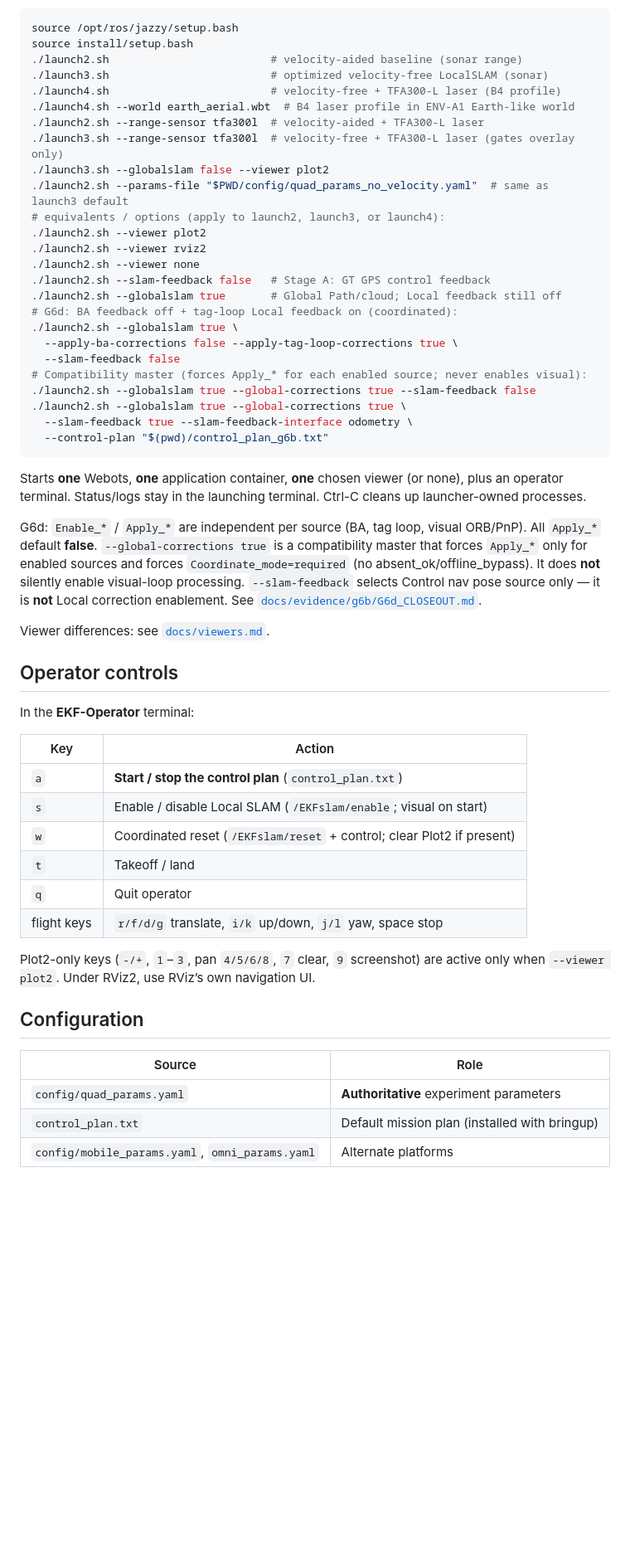
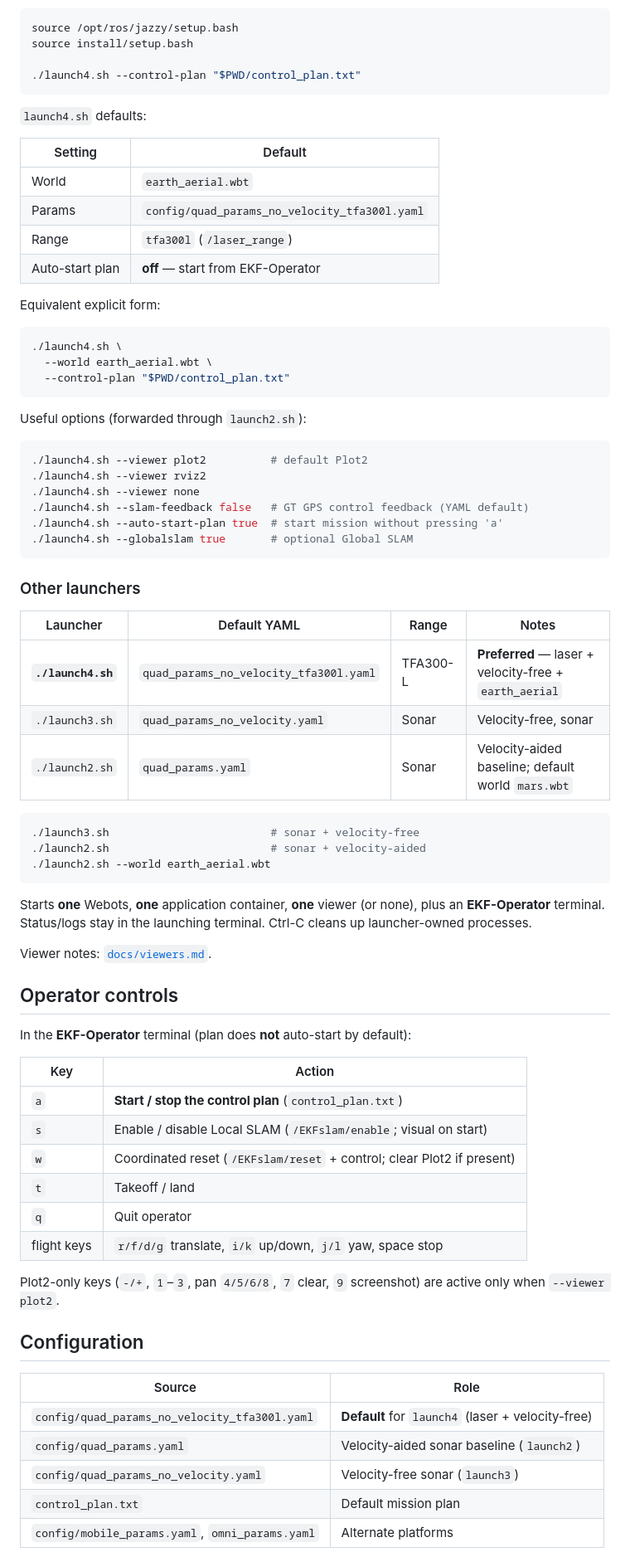
Before and after one commit to rodrigo-munguia/VSLAM-drone, a Markdown page: README.md, the part around one of its changes. Shown at 83% size. Rendered like a GitHub page; blank space fills up the shorter version.

````diff
--- a/README.md
+++ b/README.md
@@ -106,48 +110,61 @@ Two quadrotor LocalSLAM profiles:
 ```bash
 source /opt/ros/jazzy/setup.bash
 source install/setup.bash
-./launch2.sh                         # velocity-aided baseline (sonar range)
-./launch3.sh                         # optimized velocity-free LocalSLAM (sonar)
-./launch4.sh                         # velocity-free + TFA300-L laser (B4 profile)
-./launch4.sh --world earth_aerial.wbt  # B4 laser profile in ENV-A1 Earth-like world
-./launch2.sh --range-sensor tfa300l  # velocity-aided + TFA300-L laser
-./launch3.sh --range-sensor tfa300l  # velocity-free + TFA300-L laser (gates overlay only)
-./launch3.sh --globalslam false --viewer plot2
-./launch2.sh --params-file "$PWD/config/quad_params_no_velocity.yaml"  # same as launch3 default
-# equivalents / options (apply to launch2, launch3, or launch4):
-./launch2.sh --viewer plot2
-./launch2.sh --viewer rviz2
-./launch2.sh --viewer none
-./launch2.sh --slam-feedback false   # Stage A: GT GPS control feedback
-./launch2.sh --globalslam true       # Global Path/cloud; Local feedback still off
-# G6d: BA feedback off + tag-loop Local feedback on (coordinated):
-./launch2.sh --globalslam true \
-  --apply-ba-corrections false --apply-tag-loop-corrections true \
-  --slam-feedback false
-# Compatibility master (forces Apply_* for each enabled source; never enables visual):
-./launch2.sh --globalslam true --global-corrections true --slam-feedback false
-./launch2.sh --globalslam true --global-corrections true \
-  --slam-feedback true --slam-feedback-interface odometry \
-  --control-plan "$(pwd)/control_plan_g6b.txt"
+
+./launch4.sh --control-plan "$PWD/control_plan.txt"
 ```
 
-Starts **one** Webots, **one** application container, **one** chosen viewer
-(or none), plus an operator terminal. Status/logs stay in the launching
+`launch4.sh` defaults:
+
+| Setting | Default |
+|---|---|
+| World | `earth_aerial.wbt` |
+| Params | `config/quad_params_no_velocity_tfa300l.yaml` |
+| Range | `tfa300l` (`/laser_range`) |
+| Auto-start plan | **off** — start from EKF-Operator |
+
+Equivalent explicit form:
+
+```bash
+./launch4.sh \
+  --world earth_aerial.wbt \
+  --control-plan "$PWD/control_plan.txt"
+```
+
+Useful options (forwarded through `launch2.sh`):
+
+```bash
+./launch4.sh --viewer plot2          # default Plot2
+./launch4.sh --viewer rviz2
+./launch4.sh --viewer none
+./launch4.sh --slam-feedback false   # GT GPS control feedback (YAML default)
+./launch4.sh --auto-start-plan true  # start mission without pressing 'a'
+./launch4.sh --globalslam true       # optional Global SLAM
+```
+
+### Other launchers
+
+| Launcher | Default YAML | Range | Notes |
+|---|---|---|---|
+| **`./launch4.sh`** | `quad_params_no_velocity_tfa300l.yaml` | TFA300-L | **Preferred** — laser + velocity-free + `earth_aerial` |
+| `./launch3.sh` | `quad_params_no_velocity.yaml` | Sonar | Velocity-free, sonar |
+| `./launch2.sh` | `quad_params.yaml` | Sonar | Velocity-aided baseline; default world `mars.wbt` |
+
+```bash
+./launch3.sh                         # sonar + velocity-free
+./launch2.sh                         # sonar + velocity-aided
+./launch2.sh --world earth_aerial.wbt
+```
+
+Starts **one** Webots, **one** application container, **one** viewer (or
+none), plus an **EKF-Operator** terminal. Status/logs stay in the launching
 terminal. Ctrl-C cleans up launcher-owned processes.
 
-G6d: `Enable_*` / `Apply_*` are independent per source (BA, tag loop, visual
-ORB/PnP). All `Apply_*` default **false**. `--global-corrections true` is a
-compatibility master that forces `Apply_*` only for enabled sources and forces
-`Coordinate_mode=required` (no absent_ok/offline_bypass). It does **not**
-silently enable visual-loop processing. `--slam-feedback` selects Control nav
-pose source only — it is **not** Local correction enablement. See
-[`docs/evidence/g6b/G6d_CLOSEOUT.md`](docs/evidence/g6b/G6d_CLOSEOUT.md).
-
-Viewer differences: see [`docs/viewers.md`](docs/viewers.md).
+Viewer notes: [`docs/viewers.md`](docs/viewers.md).
 
 ## Operator controls
 
-In the **EKF-Operator** terminal:
+In the **EKF-Operator** terminal (plan does **not** auto-start by default):
 
 | Key | Action |
 |---|---|
@@ -159,13 +176,15 @@ In the **EKF-Operator** terminal:
 | flight keys | `r/f/d/g` translate, `i/k` up/down, `j/l` yaw, space stop |
 
 Plot2-only keys (`-/+`, `1`–`3`, pan `4/5/6/8`, `7` clear, `9` screenshot) are
-active only when `--viewer plot2`. Under RViz2, use RViz’s own navigation UI.
+active only when `--viewer plot2`.
 
 ## Configuration
 
 | Source | Role |
 |---|---|
-| `config/quad_params.yaml` | **Authoritative** experiment parameters |
-| `control_plan.txt` | Default mission plan (installed with bringup) |
+| `config/quad_params_no_velocity_tfa300l.yaml` | **Default** for `launch4` (laser + velocity-free) |
+| `config/quad_params.yaml` | Velocity-aided sonar baseline (`launch2`) |
+| `config/quad_params_no_velocity.yaml` | Velocity-free sonar (`launch3`) |
+| `control_plan.txt` | Default mission plan |
 | `config/mobile_params.yaml`, `omni_params.yaml` | Alternate platforms |
 
````
Also changed, not shown: other parts of README.md (+75 -110 lines), figures/webots_earth_aerial_slam.jpg (added).
